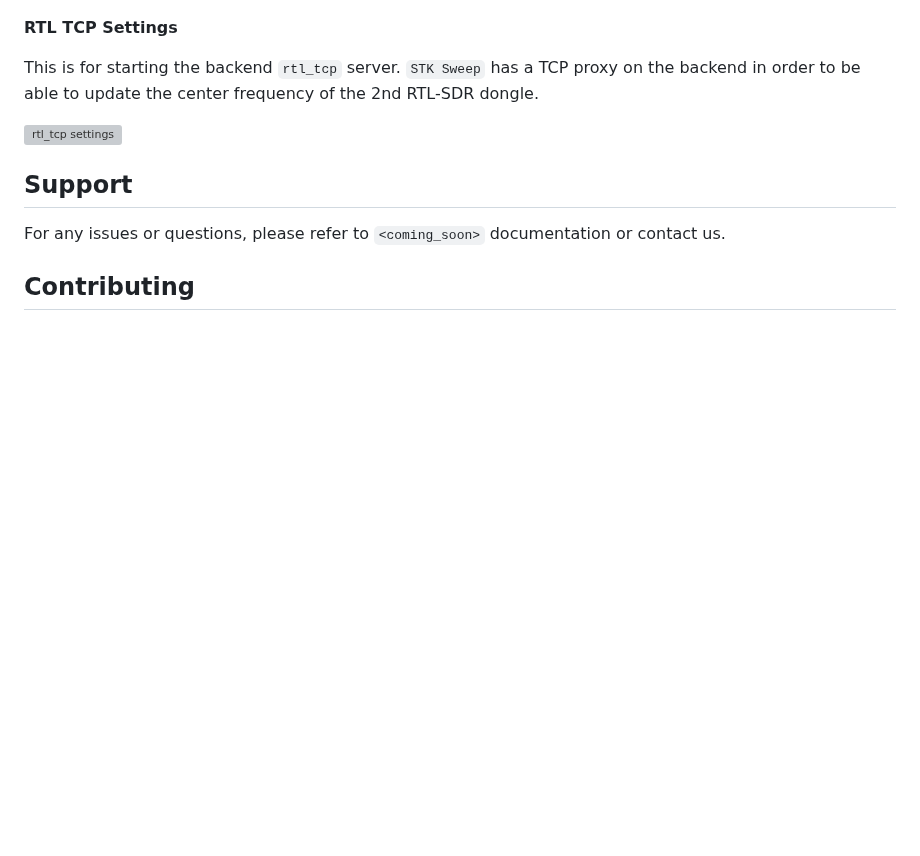
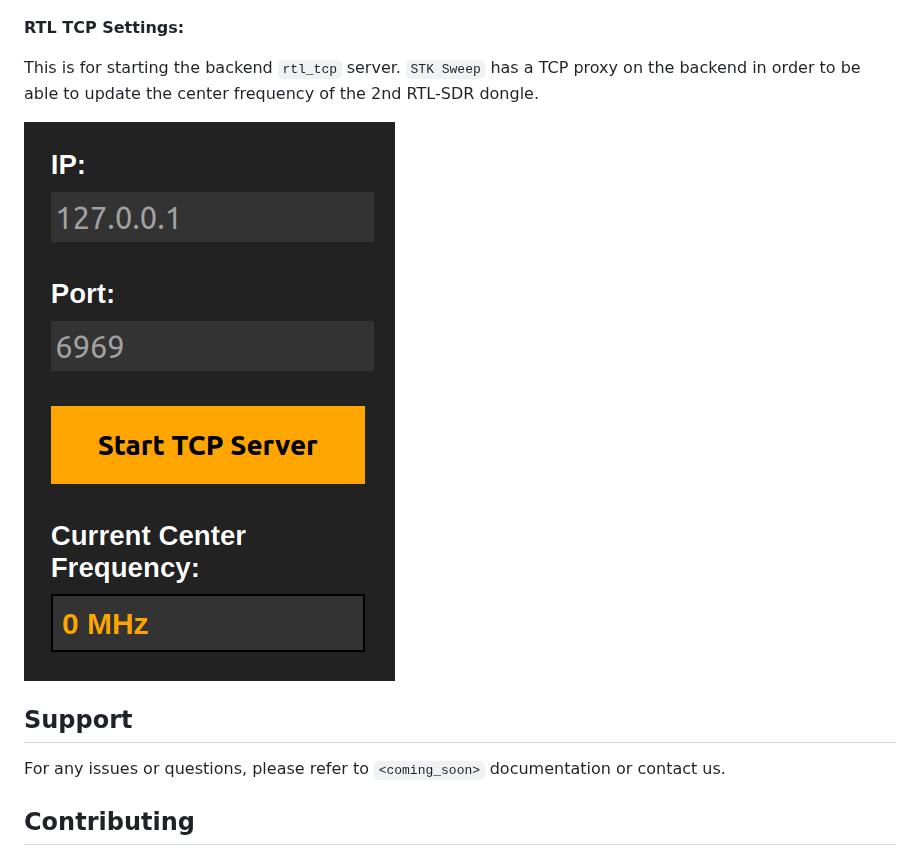
Before and after one commit to fosatech/Raven, a Markdown page: README.md, the part around one of its changes. Drawn GitHub-style; blank space fills up the shorter version; grey boxes are pictures that could not be loaded.

```diff
--- a/README.md
+++ b/README.md
@@ -78,11 +78,11 @@ The `Activity Threshold` slider sets the threshold for the activity bar.
 
 ![waterfall display settings](readme/waterfall-settings.png)
 
-**RTL TCP Settings**
+**RTL TCP Settings:**
 
 This is for starting the backend `rtl_tcp` server. `STK Sweep` has a TCP proxy on the backend in order to be able to update the center frequency of the 2nd RTL-SDR dongle.
 
-![rtl_tcp settings](readme/rtl_tcp-settings.png)
+![rtl_tcp settings](readme/rtl-tcp-settings.png)
 
 
 ## Support
```
Also changed, not shown: other parts of README.md (+3 -3 lines).
